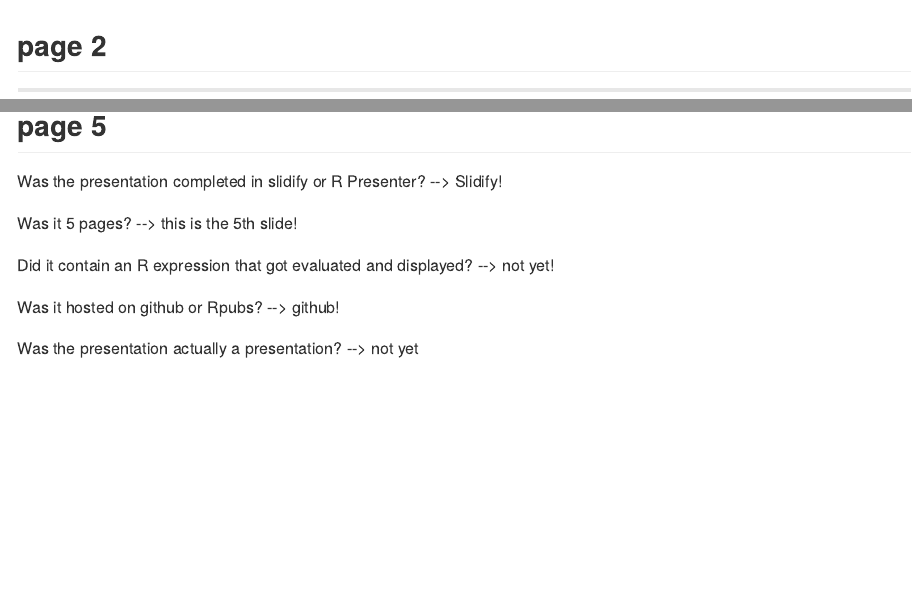
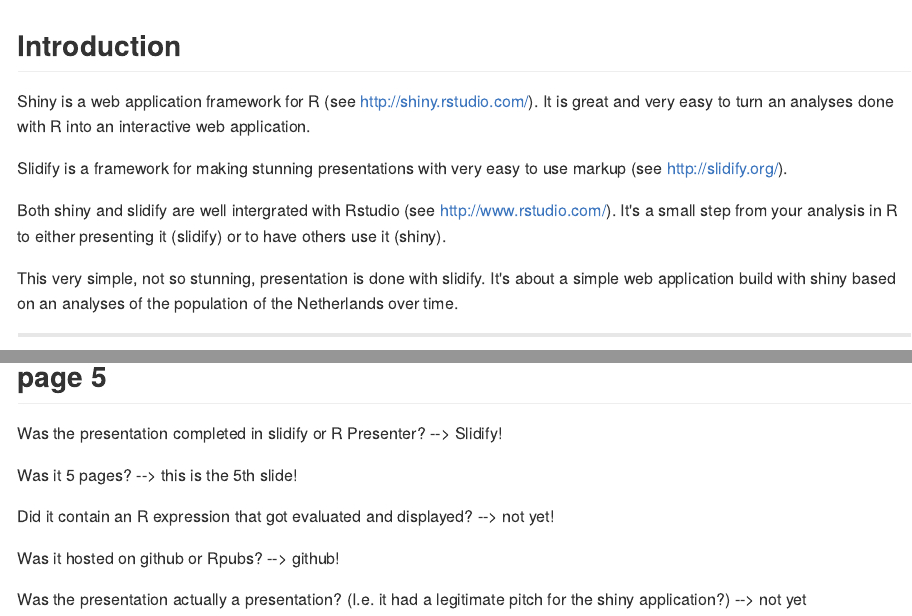
Before and after one commit to evgaster/NLpopulation, an R Markdown document (Pitch/index.Rmd): the page in a window 1100 px wide, from its top, and a second part further down, joined at a grey line. The pictures show the output file Pitch/index.md that the author committed with the source, drawn offline in the style of GitHub.

Commit message:
Added introduction

```diff
--- a/Pitch/index.Rmd
+++ b/Pitch/index.Rmd
@@ -11,7 +11,15 @@
 knit        : slidify::knit2slides
 ---
 
-## page 2
+## Introduction
+
+Shiny is a web application framework for R (see http://shiny.rstudio.com/). It is great and very easy to turn an analyses done with R into an interactive web application.
+
+Slidify is a framework for making stunning presentations with very easy to use markup (see http://slidify.org/).
+
+Both shiny and slidify are well intergrated with Rstudio (see http://www.rstudio.com/). It's a small step from your analysis in R to either presenting it (slidify) or to have others use it (shiny).
+
+This very simple, not so stunning, presentation is done with slidify. It's about a simple web application build with shiny based on an analyses of the population of the Netherlands over time.
 
 ---
 
@@ -33,4 +41,4 @@
 
 Was it hosted on github or Rpubs? --> github!
 
-Was the presentation actually a presentation? --> not yet
+Was the presentation actually a presentation? (I.e. it had a legitimate pitch for the shiny application?) --> not yet
```
Also changed, not shown: Pitch/index.html, Pitch/index.md.
